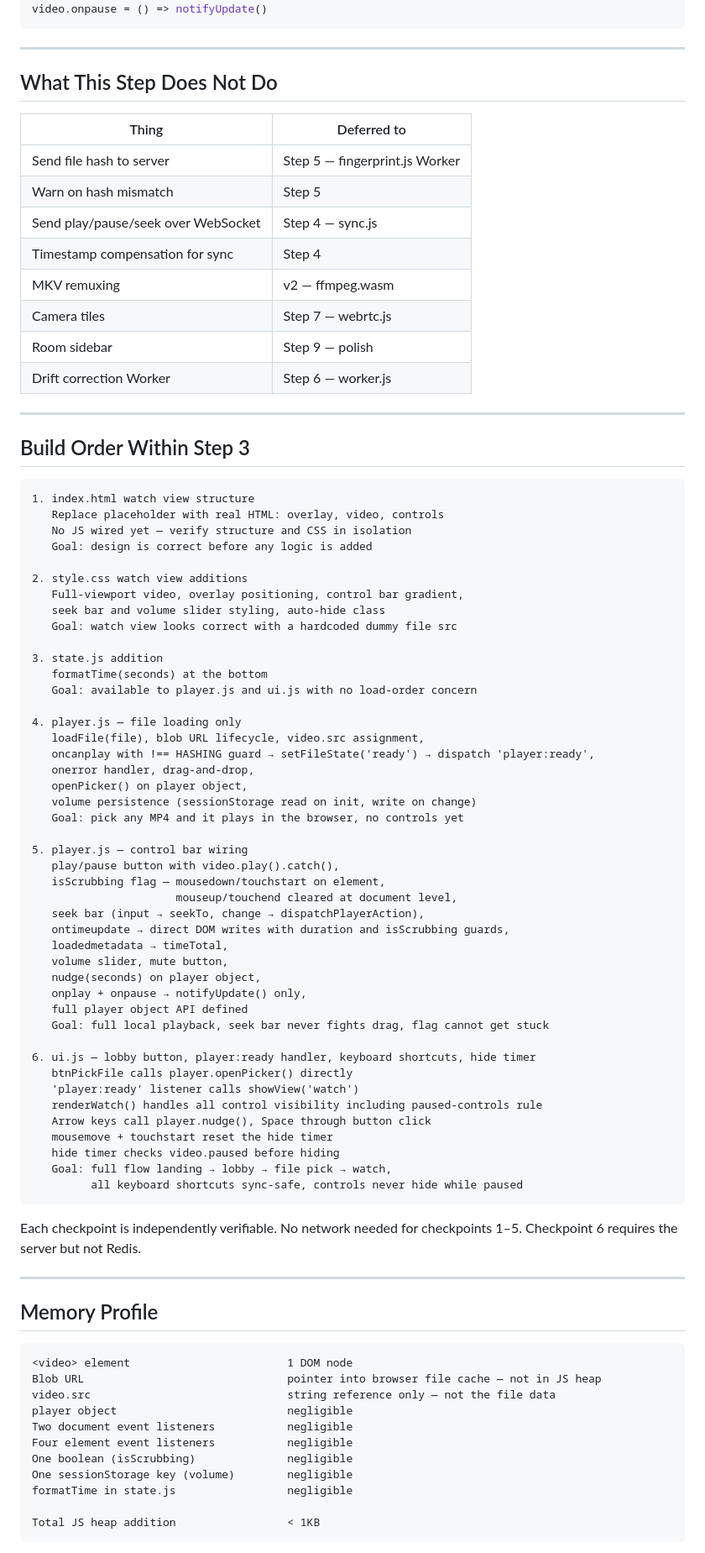
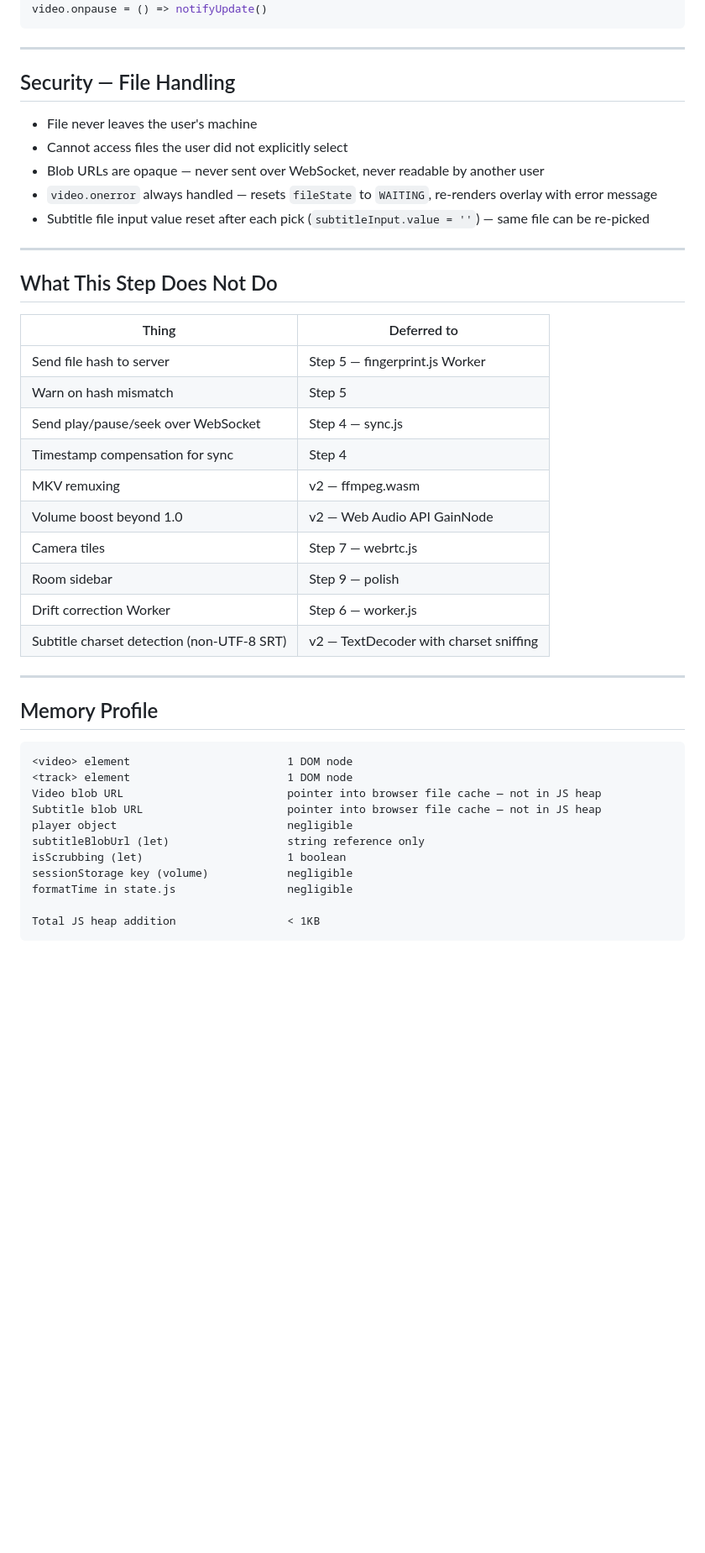
Before and after one commit to shhreyask/syncoplex, a Markdown page: designDecisions/LocalPlaybackHLD.md, the part around one of its changes. Shown at 84% size. Rendered like a GitHub page; blank space fills up the shorter version.

````diff
--- a/designDecisions/LocalPlaybackHLD.md
+++ b/designDecisions/LocalPlaybackHLD.md
@@ -579,6 +655,16 @@ const renderWatch = () => {
 video.onplay  = () => notifyUpdate()
 video.onpause = () => notifyUpdate()
 ```
+
+---
+
+## Security — File Handling
+
+- File never leaves the user's machine
+- Cannot access files the user did not explicitly select
+- Blob URLs are opaque — never sent over WebSocket, never readable by another user
+- `video.onerror` always handled — resets `fileState` to `WAITING`, re-renders overlay with error message
+- Subtitle file input value reset after each pick (`subtitleInput.value = ''`) — same file can be re-picked
 
 ---
 
@@ -591,62 +677,11 @@ video.onpause = () => notifyUpdate()
 | Send play/pause/seek over WebSocket | Step 4 — sync.js |
 | Timestamp compensation for sync | Step 4 |
 | MKV remuxing | v2 — ffmpeg.wasm |
+| Volume boost beyond 1.0 | v2 — Web Audio API GainNode |
 | Camera tiles | Step 7 — webrtc.js |
 | Room sidebar | Step 9 — polish |
 | Drift correction Worker | Step 6 — worker.js |
-
----
-
-## Build Order Within Step 3
-
-```
-1. index.html watch view structure
-   Replace placeholder with real HTML: overlay, video, controls
-   No JS wired yet — verify structure and CSS in isolation
-   Goal: design is correct before any logic is added
-
-2. style.css watch view additions
-   Full-viewport video, overlay positioning, control bar gradient,
-   seek bar and volume slider styling, auto-hide class
-   Goal: watch view looks correct with a hardcoded dummy file src
-
-3. state.js addition
-   formatTime(seconds) at the bottom
-   Goal: available to player.js and ui.js with no load-order concern
-
-4. player.js — file loading only
-   loadFile(file), blob URL lifecycle, video.src assignment,
-   oncanplay with !== HASHING guard → setFileState('ready') → dispatch 'player:ready',
-   onerror handler, drag-and-drop,
-   openPicker() on player object,
-   volume persistence (sessionStorage read on init, write on change)
-   Goal: pick any MP4 and it plays in the browser, no controls yet
-
-5. player.js — control bar wiring
-   play/pause button with video.play().catch(),
-   isScrubbing flag — mousedown/touchstart on element,
-                      mouseup/touchend cleared at document level,
-   seek bar (input → seekTo, change → dispatchPlayerAction),
-   ontimeupdate → direct DOM writes with duration and isScrubbing guards,
-   loadedmetadata → timeTotal,
-   volume slider, mute button,
-   nudge(seconds) on player object,
-   onplay + onpause → notifyUpdate() only,
-   full player object API defined
-   Goal: full local playback, seek bar never fights drag, flag cannot get stuck
-
-6. ui.js — lobby button, player:ready handler, keyboard shortcuts, hide timer
-   btnPickFile calls player.openPicker() directly
-   'player:ready' listener calls showView('watch')
-   renderWatch() handles all control visibility including paused-controls rule
-   Arrow keys call player.nudge(), Space through button click
-   mousemove + touchstart reset the hide timer
-   hide timer checks video.paused before hiding
-   Goal: full flow landing → lobby → file pick → watch,
-         all keyboard shortcuts sync-safe, controls never hide while paused
-```
-
-Each checkpoint is independently verifiable. No network needed for checkpoints 1–5. Checkpoint 6 requires the server but not Redis.
+| Subtitle charset detection (non-UTF-8 SRT) | v2 — TextDecoder with charset sniffing |
 
 ---
 
@@ -654,13 +689,13 @@ Each checkpoint is independently verifiable. No network needed for checkpoints 1
 
 ```
 <video> element                        1 DOM node
-Blob URL                               pointer into browser file cache — not in JS heap
-video.src                              string reference only — not the file data
+<track> element                        1 DOM node
+Video blob URL                         pointer into browser file cache — not in JS heap
+Subtitle blob URL                      pointer into browser file cache — not in JS heap
 player object                          negligible
-Two document event listeners           negligible
-Four element event listeners           negligible
-One boolean (isScrubbing)              negligible
-One sessionStorage key (volume)        negligible
+subtitleBlobUrl (let)                  string reference only
+isScrubbing (let)                      1 boolean
+sessionStorage key (volume)            negligible
 formatTime in state.js                 negligible
 
 Total JS heap addition                 < 1KB
````
Also changed, not shown: other parts of designDecisions/LocalPlaybackHLD.md (+275 -199 lines).
